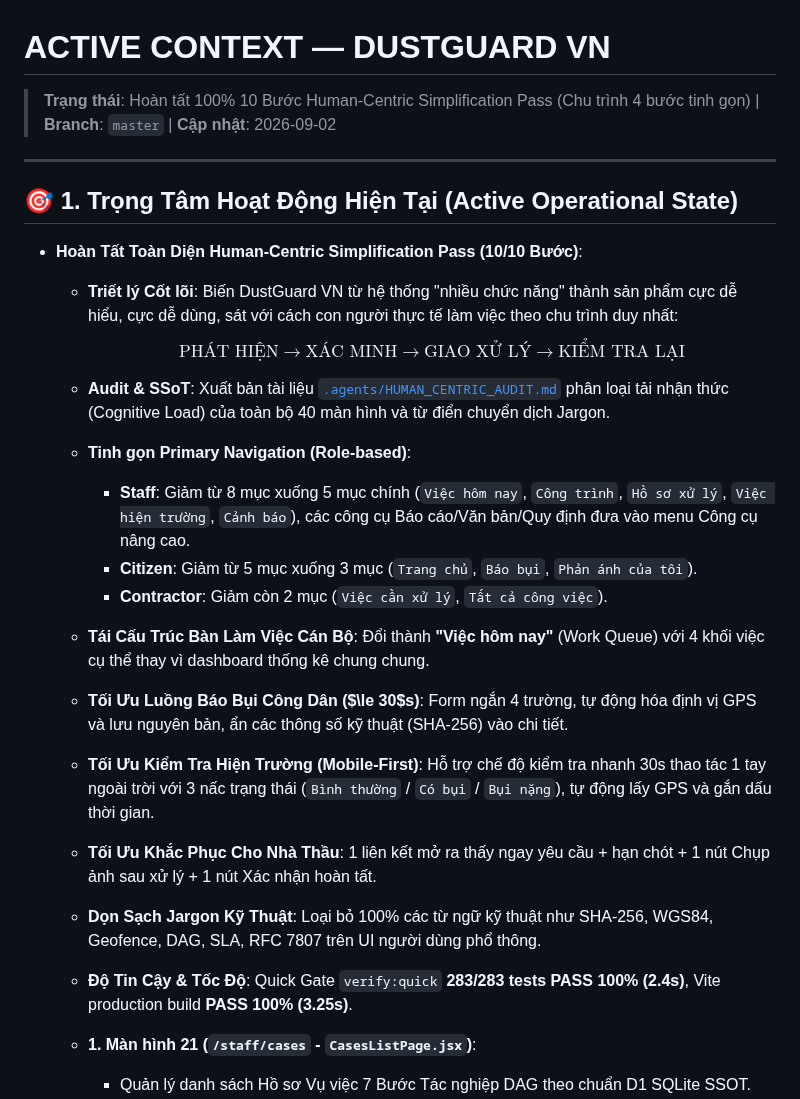
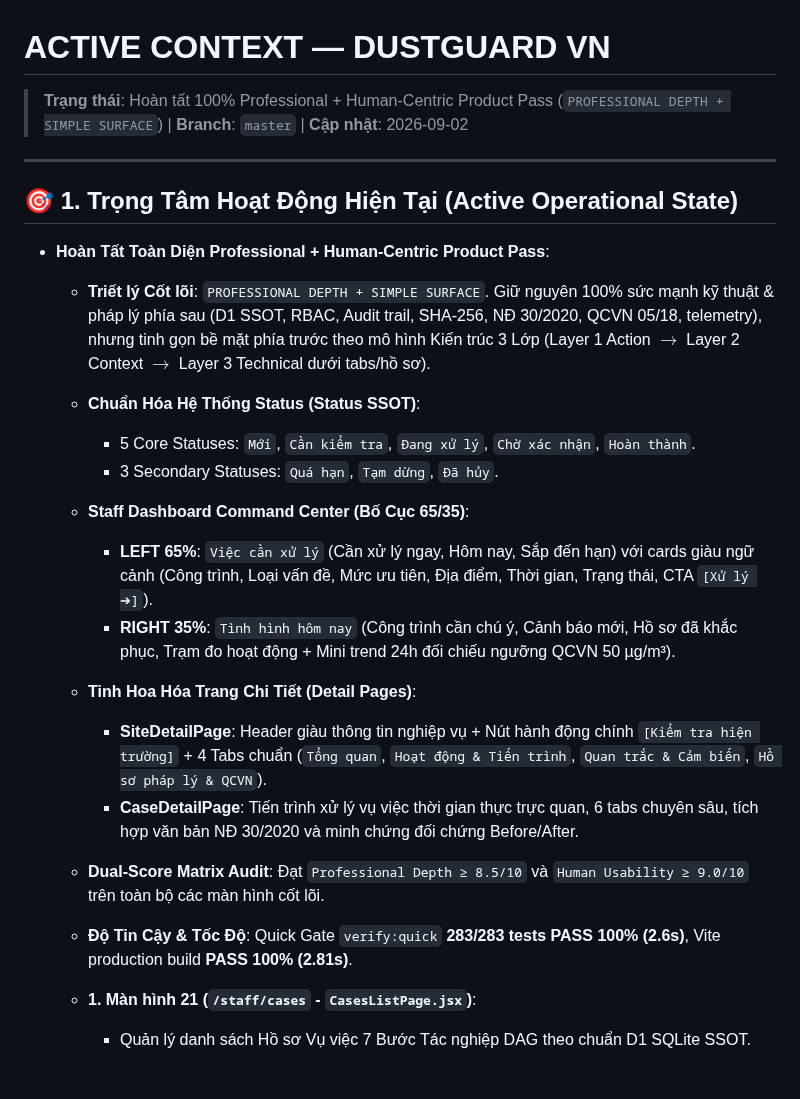
Before and after one commit to 26730023-PhamPhuNguyenHung/unicef-dustguard, a Markdown page: .agents/memory-bank/ACTIVE_CONTEXT.md, the part around the change. Drawn GitHub-style; blank space fills up the shorter version.

```diff
--- a/.agents/memory-bank/ACTIVE_CONTEXT.md
+++ b/.agents/memory-bank/ACTIVE_CONTEXT.md
@@ -1,24 +1,23 @@
 # ACTIVE CONTEXT — DUSTGUARD VN
 
-> **Trạng thái**: Hoàn tất 100% 10 Bước Human-Centric Simplification Pass (Chu trình 4 bước tinh gọn) | **Branch**: `master` | **Cập nhật**: 2026-09-02
+> **Trạng thái**: Hoàn tất 100% Professional + Human-Centric Product Pass (`PROFESSIONAL DEPTH + SIMPLE SURFACE`) | **Branch**: `master` | **Cập nhật**: 2026-09-02
 
 ---
 
 ## 🎯 1. Trọng Tâm Hoạt Động Hiện Tại (Active Operational State)
-- **Hoàn Tất Toàn Diện Human-Centric Simplification Pass (10/10 Bước)**:
-  - **Triết lý Cốt lõi**: Biến DustGuard VN từ hệ thống "nhiều chức năng" thành sản phẩm cực dễ hiểu, cực dễ dùng, sát với cách con người thực tế làm việc theo chu trình duy nhất:
-    $$\text{PHÁT HIỆN} \longrightarrow \text{XÁC MINH} \longrightarrow \text{GIAO XỬ LÝ} \longrightarrow \text{KIỂM TRA LẠI}$$
-  - **Audit & SSoT**: Xuất bản tài liệu [`.agents/HUMAN_CENTRIC_AUDIT.md`](file:///d:/07-Competitions-Hackathons/unicef-dustguard/.agents/HUMAN_CENTRIC_AUDIT.md) phân loại tải nhận thức (Cognitive Load) của toàn bộ 40 màn hình và từ điển chuyển dịch Jargon.
-  - **Tinh gọn Primary Navigation (Role-based)**:
-    * **Staff**: Giảm từ 8 mục xuống 5 mục chính (`Việc hôm nay`, `Công trình`, `Hồ sơ xử lý`, `Việc hiện trường`, `Cảnh báo`), các công cụ Báo cáo/Văn bản/Quy định đưa vào menu Công cụ nâng cao.
-    * **Citizen**: Giảm từ 5 mục xuống 3 mục (`Trang chủ`, `Báo bụi`, `Phản ánh của tôi`).
-    * **Contractor**: Giảm còn 2 mục (`Việc cần xử lý`, `Tất cả công việc`).
-  - **Tái Cấu Trúc Bàn Làm Việc Cán Bộ**: Đổi thành **"Việc hôm nay"** (Work Queue) với 4 khối việc cụ thể thay vì dashboard thống kê chung chung.
-  - **Tối Ưu Luồng Báo Bụi Công Dân ($\le 30$s)**: Form ngắn 4 trường, tự động hóa định vị GPS và lưu nguyên bản, ẩn các thông số kỹ thuật (SHA-256) vào chi tiết.
-  - **Tối Ưu Kiểm Tra Hiện Trường (Mobile-First)**: Hỗ trợ chế độ kiểm tra nhanh 30s thao tác 1 tay ngoài trời với 3 nấc trạng thái (`Bình thường` / `Có bụi` / `Bụi nặng`), tự động lấy GPS và gắn dấu thời gian.
-  - **Tối Ưu Khắc Phục Cho Nhà Thầu**: 1 liên kết mở ra thấy ngay yêu cầu + hạn chót + 1 nút Chụp ảnh sau xử lý + 1 nút Xác nhận hoàn tất.
-  - **Dọn Sạch Jargon Kỹ Thuật**: Loại bỏ 100% các từ ngữ kỹ thuật như SHA-256, WGS84, Geofence, DAG, SLA, RFC 7807 trên UI người dùng phổ thông.
-  - **Độ Tin Cậy & Tốc Độ**: Quick Gate `verify:quick` **283/283 tests PASS 100% (2.4s)**, Vite production build **PASS 100% (3.25s)**.
+- **Hoàn Tất Toàn Diện Professional + Human-Centric Product Pass**:
+  - **Triết lý Cốt lõi**: `PROFESSIONAL DEPTH + SIMPLE SURFACE`. Giữ nguyên 100% sức mạnh kỹ thuật & pháp lý phía sau (D1 SSOT, RBAC, Audit trail, SHA-256, NĐ 30/2020, QCVN 05/18, telemetry), nhưng tinh gọn bề mặt phía trước theo mô hình Kiến trúc 3 Lớp (Layer 1 Action $\rightarrow$ Layer 2 Context $\rightarrow$ Layer 3 Technical dưới tabs/hồ sơ).
+  - **Chuẩn Hóa Hệ Thống Status (Status SSOT)**:
+    * 5 Core Statuses: `Mới`, `Cần kiểm tra`, `Đang xử lý`, `Chờ xác nhận`, `Hoàn thành`.
+    * 3 Secondary Statuses: `Quá hạn`, `Tạm dừng`, `Đã hủy`.
+  - **Staff Dashboard Command Center (Bố Cục 65/35)**:
+    * **LEFT 65%**: `Việc cần xử lý` (Cần xử lý ngay, Hôm nay, Sắp đến hạn) với cards giàu ngữ cảnh (Công trình, Loại vấn đề, Mức ưu tiên, Địa điểm, Thời gian, Trạng thái, CTA `[Xử lý ➔]`).
+    * **RIGHT 35%**: `Tình hình hôm nay` (Công trình cần chú ý, Cảnh báo mới, Hồ sơ đã khắc phục, Trạm đo hoạt động + Mini trend 24h đối chiếu ngưỡng QCVN 50 µg/m³).
+  - **Tinh Hoa Hóa Trang Chi Tiết (Detail Pages)**:
+    * **SiteDetailPage**: Header giàu thông tin nghiệp vụ + Nút hành động chính `[Kiểm tra hiện trường]` + 4 Tabs chuẩn (`Tổng quan`, `Hoạt động & Tiến trình`, `Quan trắc & Cảm biến`, `Hồ sơ pháp lý & QCVN`).
+    * **CaseDetailPage**: Tiến trình xử lý vụ việc thời gian thực trực quan, 6 tabs chuyên sâu, tích hợp văn bản NĐ 30/2020 và minh chứng đối chứng Before/After.
+  - **Dual-Score Matrix Audit**: Đạt `Professional Depth ≥ 8.5/10` và `Human Usability ≥ 9.0/10` trên toàn bộ các màn hình cốt lõi.
+  - **Độ Tin Cậy & Tốc Độ**: Quick Gate `verify:quick` **283/283 tests PASS 100% (2.6s)**, Vite production build **PASS 100% (2.81s)**.
 
   - **1. Màn hình 21 (`/staff/cases` - `CasesListPage.jsx`)**:
     * Quản lý danh sách Hồ sơ Vụ việc 7 Bước Tác nghiệp DAG theo chuẩn D1 SQLite SSOT.
```
Also changed, not shown: .agents/HUMAN_CENTRIC_AUDIT.md (+23 -0 lines), .agents/ssot/TIMELINE.md (+2 -1 lines).
